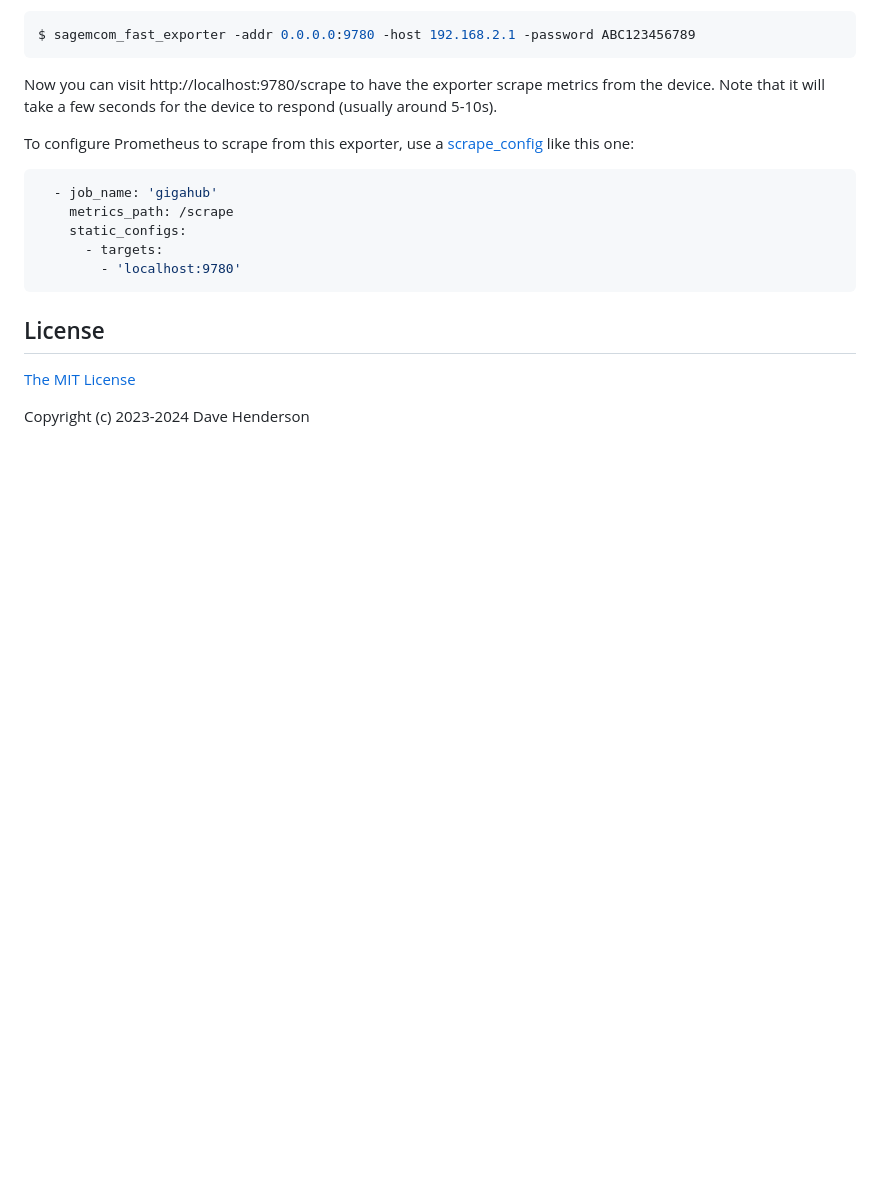
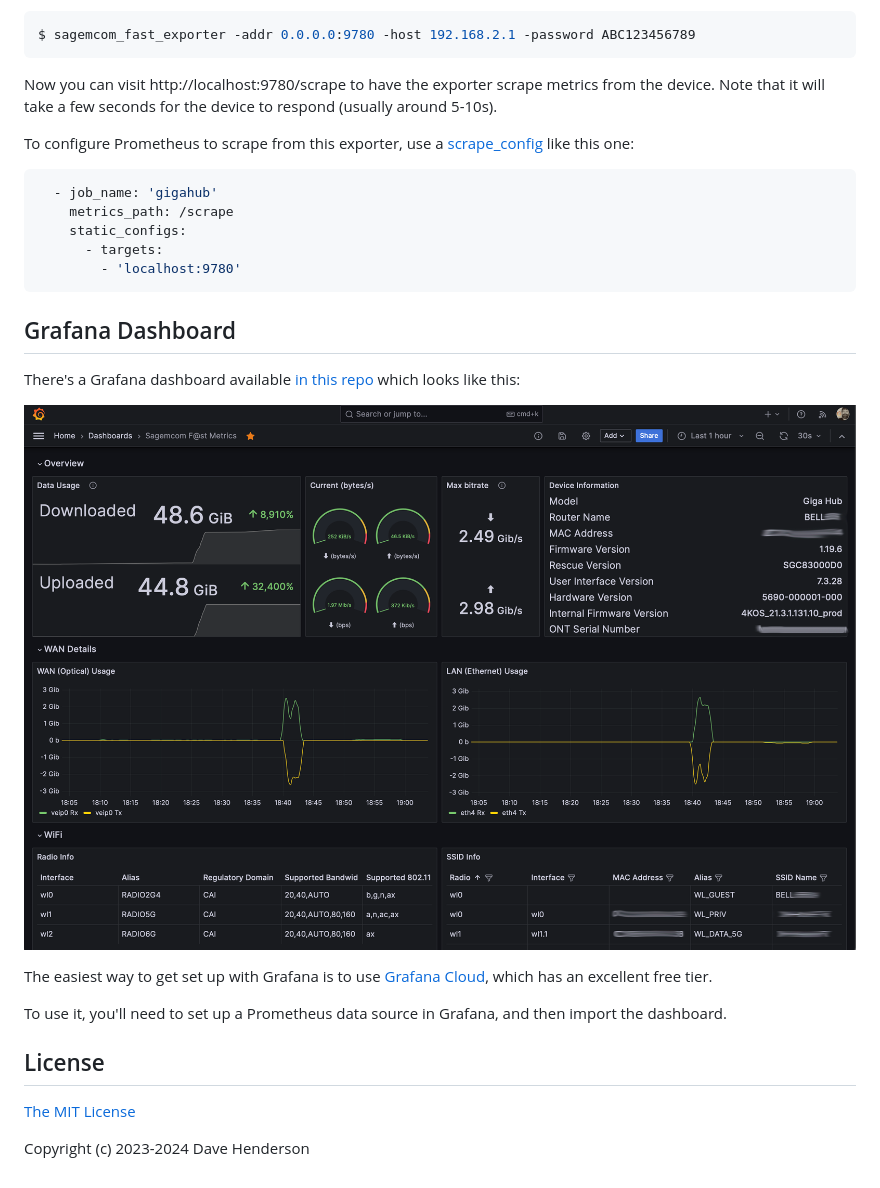
Before and after one commit to hairyhenderson/sagemcom_fast_exporter, a Markdown page: README.md, the part around the change. Drawn GitHub-style; pictures changed too: dashboard.png (added); blank space fills up the shorter version.

Commit message:
Add dashboard (#4)
Signed-off-by: Dave Henderson <dhenderson@gmail.com>

````diff
--- a/README.md
+++ b/README.md
@@ -51,6 +51,16 @@ To configure Prometheus to scrape from this exporter, use a [scrape_config](http
         - 'localhost:9780'
 ```
 
+## Grafana Dashboard
+
+There's a Grafana dashboard available [in this repo](./dashboard.json) which looks like this:
+
+![Grafana dashboard](./dashboard.png)
+
+The easiest way to get set up with Grafana is to use [Grafana Cloud](https://grafana.com/products/cloud/), which has an excellent free tier.
+
+To use it, you'll need to set up a Prometheus data source in Grafana, and then import the dashboard.
+
 ## License
 
 [The MIT License](http://opensource.org/licenses/MIT)
````
Also changed, not shown: 1 other file.
